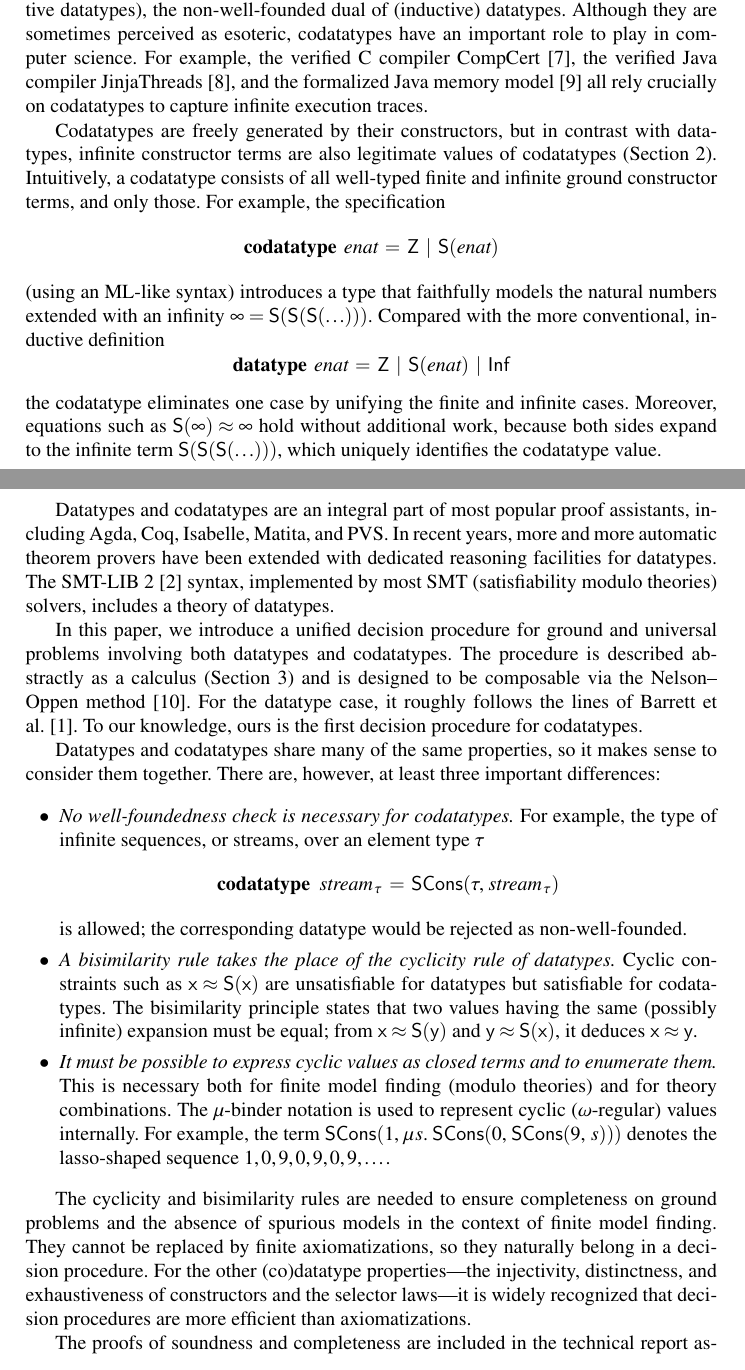
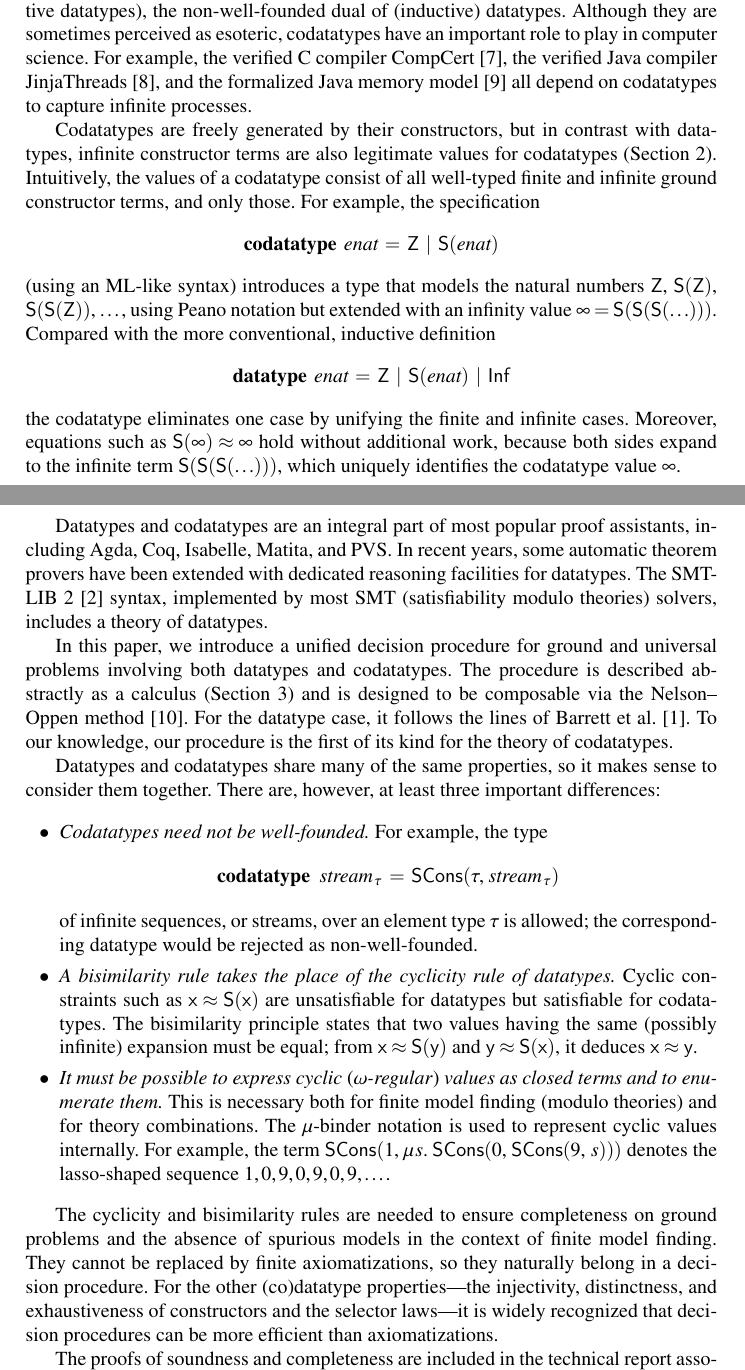
Before and after one commit to ajreynol/CoDatatypeDP, a LaTeX thesis (tex/codatadp.tex): two parts of pages 1 and 2 of 11, joined at a grey line, cut so that both start at the same text. Compiled offline with pdfLaTeX; a LaTeX package or settings file that is missing is left out.

Commit message:
tuned intro

```diff
--- a/tex/codatadp.tex
+++ b/tex/codatadp.tex
@@ -36,6 +36,7 @@
 \def\thewordpaper{report}
 \end{report}
 
+\newcommand\afterLdots{\kern.1em} %% TYPESETTING
 
 % for "bussproofs" package
 \EnableBpAbbreviations
@@ -185,21 +186,22 @@ Although they are sometimes perceived as esoteric, codatatypes have an important
 role to play in computer science. For example, the verified C compiler CompCert
 \cite{leroy-2009}, the verified Java compiler Jinja\-Threads
 \cite{lochbihler-2010-jinja}, and the formalized Java memory model
-\cite{lochbihler-2014-jmm} all rely crucially on codatatypes to capture infinite
-execution traces.
+\cite{lochbihler-2014-jmm} all depend on codatatypes to capture infinite
+processes.
 % as do the CoALP dialect of Prolog and the Dafny specification language.
 
 Codatatypes are freely generated by their constructors, but in contrast with datatypes,
-infinit\-e constructor terms are also legitimate values of codatatypes
-(Section~\ref{sec:theory-of-co-datatypes}). Intuitively, a
-codatatype consists of all well-typed finite and infinite ground constructor
+infinit\-e constructor terms are also legitimate values for codatatypes
+(Section~\ref{sec:theory-of-co-datatypes}). Intuitively, the
+values of a codatatype consist of all well-typed finite and infinite ground constructor
 terms, and only those. For example, the specification
 %
 \[\keyw{codatatype}~\,\ty{enat} \,=\, \const{Z} \,\mid\, \const{S}(\ty{enat})\]
 %
-(using an ML-like syntax) introduces a type that faithfully
-models the natural numbers extended with an
-infinity $\infty = \const{S}(\const{S}(\const{S}(\ldots)))$. Compared
+(using an ML-like syntax) introduces a type that
+models the natural numbers $\const{Z}$, $\const{S}(\const{Z})$, $\const{S}(\const{S}(\const{Z}))$, $\ldots$\afterLdots{},
+using Peano notation but extended with an
+infinity value $\infty = \const{S}(\const{S}(\const{S}(\ldots)))$. Compared
 with the more conventional, inductive definition
 \[\keyw{datatype}~\,\ty{enat} \,=\, \const{Z} \,\mid\, \const{S}(\ty{enat}) \,\mid\, \const{Inf}\]
 %
@@ -207,10 +209,10 @@ the codatatype eliminates one case by unifying the finite and infinite cases.
 Moreover, equations such as $\const{S}(\infty) \teq \infty$ hold without additional
 work, because both sides expand to the infinite term
 $\const{S}(\const{S}(\const{S}(\ldots)))$, which uniquely identifies the
-codatatype value.
+codatatype value $\infty$.
 
 Datatypes and codatatypes are an integral part of most popular proof assistants,
-including Agda, Coq, Isabelle, Matita, and PVS. In recent years, more and more
+including Agda, Coq, Isabelle, Matita, and PVS. In recent years, some
 automatic theorem provers have been extended with dedicated reasoning facilities
 for datatypes. The SMT-LIB~2 \cite{barrett-et-al-2010} syntax, implemented by
 most SMT (satisfiability modulo theories) solvers, includes a theory of
@@ -220,9 +222,9 @@ In this \thewordpaper, we introduce a unified decision procedure for ground and
 universal problems involving both datatypes and codatatypes. The procedure is
 described abstractly as a calculus (Section~\ref{sec:the-calculus}) and is
 designed to be composable via the Nelson--Oppen method \cite{nelson-oppen-1979}.
-For the datatype case, it
-roughly follows the lines of Barrett et al.\ \cite{barrett-et-al-2007}.
-To our knowledge, ours is the first decision procedure for codatatypes.
+For the datatype case, it follows the lines of Barrett et al.\ \cite{barrett-et-al-2007}.
+To our knowledge, our procedure is the first of its kind for the theory of
+codatatypes.
 
 \newcommand\cheat{\vskip\smallskipamount} %% TYPESETTING
 
@@ -232,13 +234,13 @@ differences:
 %
 \begin{itemize}
 \item
-\emph{No well-foundedness check is necessary for codatatypes.}
-For example, the type of infinite sequences, or streams, over an
-element type $\tau$
+\emph{Codatatypes need not be well-founded.}
+For example, the type
 %
 \[\keyw{codatatype}~\;\ty{stream}_{\,\tau} \,=\, \const{SCons}(\tau,\, \ty{stream}_{\,\tau})\]
-is allowed; the corresponding datatype would be rejected as
-non-well-founded.
+%
+of infinite sequences, or streams, over an element type $\tau$ is allowed; the
+corresponding datatype would be rejected as non-well-founded.
 
 \cheat
 \item
@@ -273,7 +275,7 @@ axiomatizations, so they naturally belong in a decision procedure.
 %    * explain how finite model finding works
 For the other (co)datatype properties---the injectivity, distinctness, and
 exhaustiveness of constructors and the selector laws---it is
-widely recognized that decision procedures are more efficient than
+widely recognized that decision procedures can be more efficient than
 axiomatizations.
 %axiom.
 
```
Also changed, not shown: tex/codatadp.tex (10 more changed lines).
